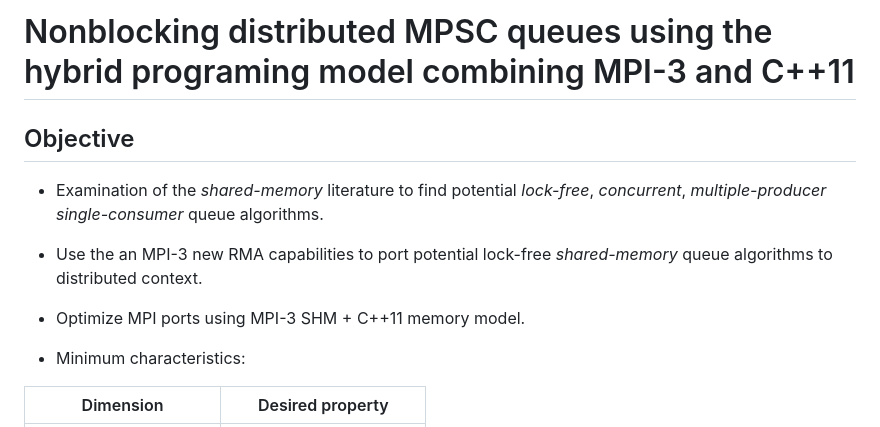
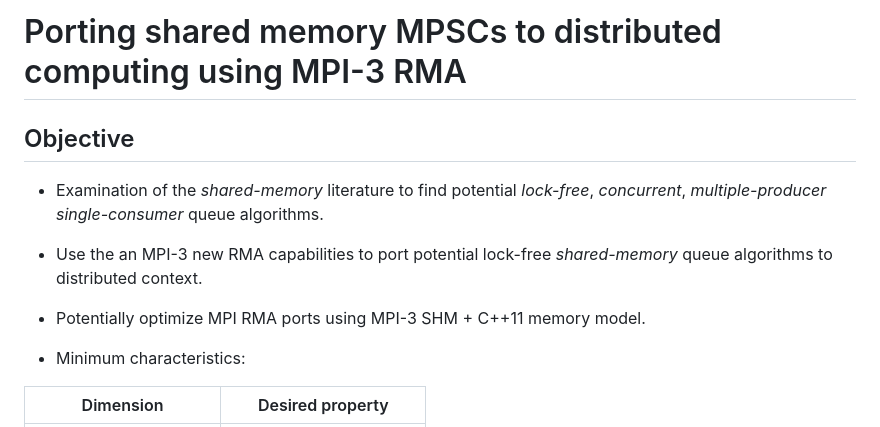
Before and after one commit to Huy-DNA/MPiSC, a Markdown page: README.md, the part around the change. Drawn GitHub-style.

Commit message:
doc: change README title

```diff
--- a/README.md
+++ b/README.md
@@ -1,10 +1,10 @@
-# Nonblocking distributed MPSC queues using the hybrid programing model combining MPI-3 and C++11
+# Porting shared memory MPSCs to distributed computing using MPI-3 RMA
 
 ## Objective
 
 - Examination of the *shared-memory* literature to find potential *lock-free*, *concurrent*, *multiple-producer single-consumer* queue algorithms.
 - Use the an MPI-3 new RMA capabilities to port potential lock-free *shared-memory* queue algorithms to distributed context.
-- Optimize MPI ports using MPI-3 SHM + C++11 memory model.
+- Potentially optimize MPI RMA ports using MPI-3 SHM + C++11 memory model.
 
 - Minimum characteristics:
 
```
